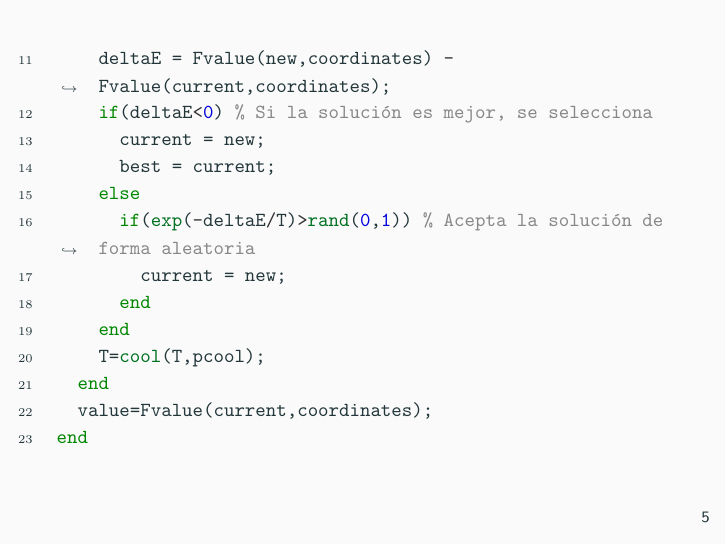
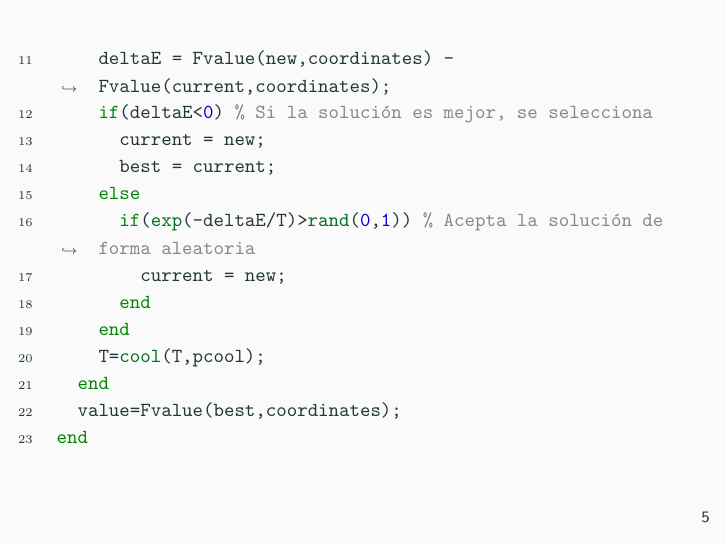
Before and after one commit to gpcarlos/EstacionesSatelitales, LaTeX slides (Presentation/presentation.tex): page 7 of 15. Compiled offline with pdfLaTeX.

Commit message:
minor changes

```diff
--- a/Presentation/presentation.tex
+++ b/Presentation/presentation.tex
@@ -69,7 +69,7 @@ function [best,value] = simulatedAnnealing(N,M,coordinates,T,T_limit,pcool)
     end
     T=cool(T,pcool);
   end
-  value=Fvalue(current,coordinates);
+  value=Fvalue(best,coordinates);
 end
 \end{minted}
 \end{frame}
```
Also changed, not shown: Presentation/presentation.pdf, 1 other file.
